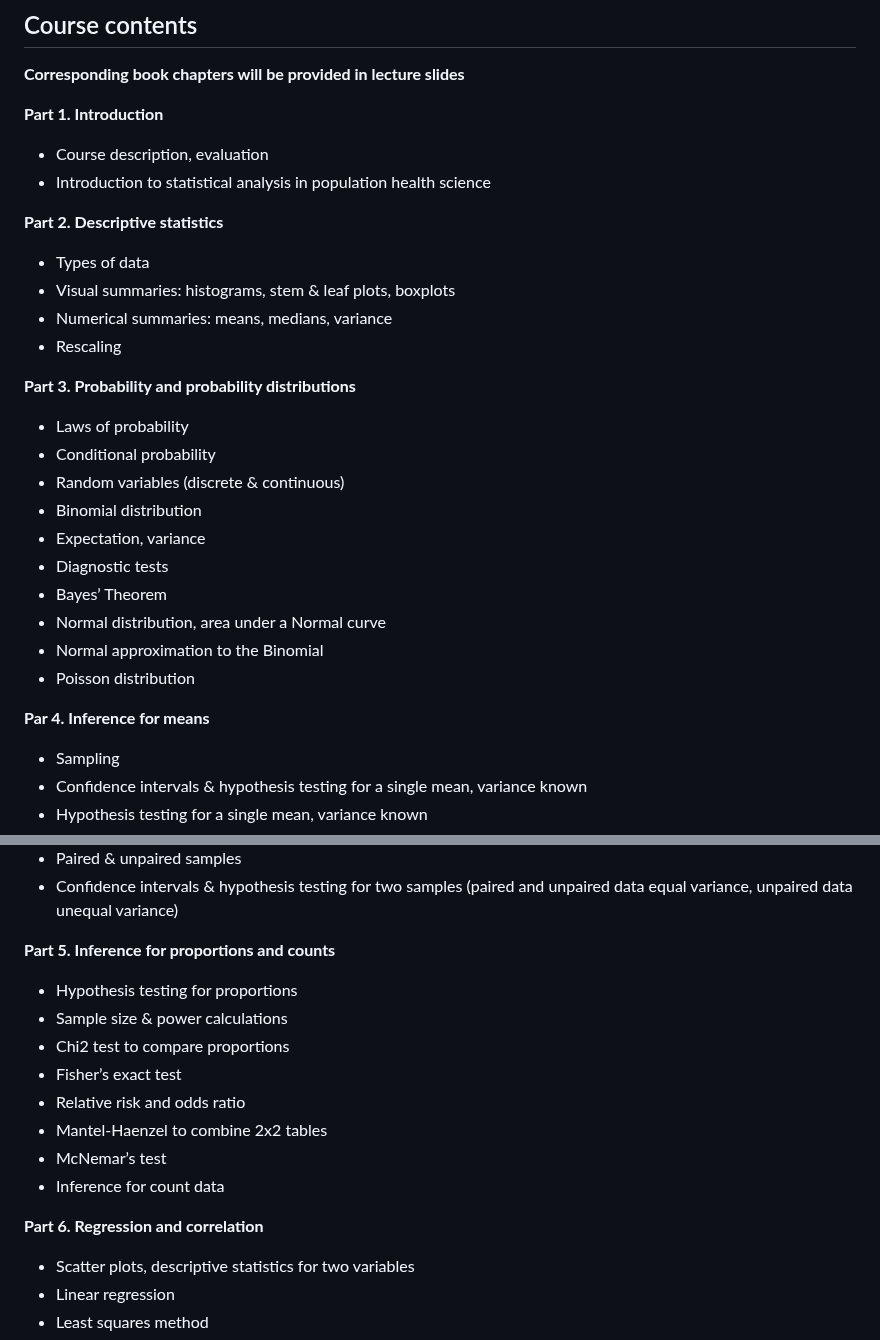
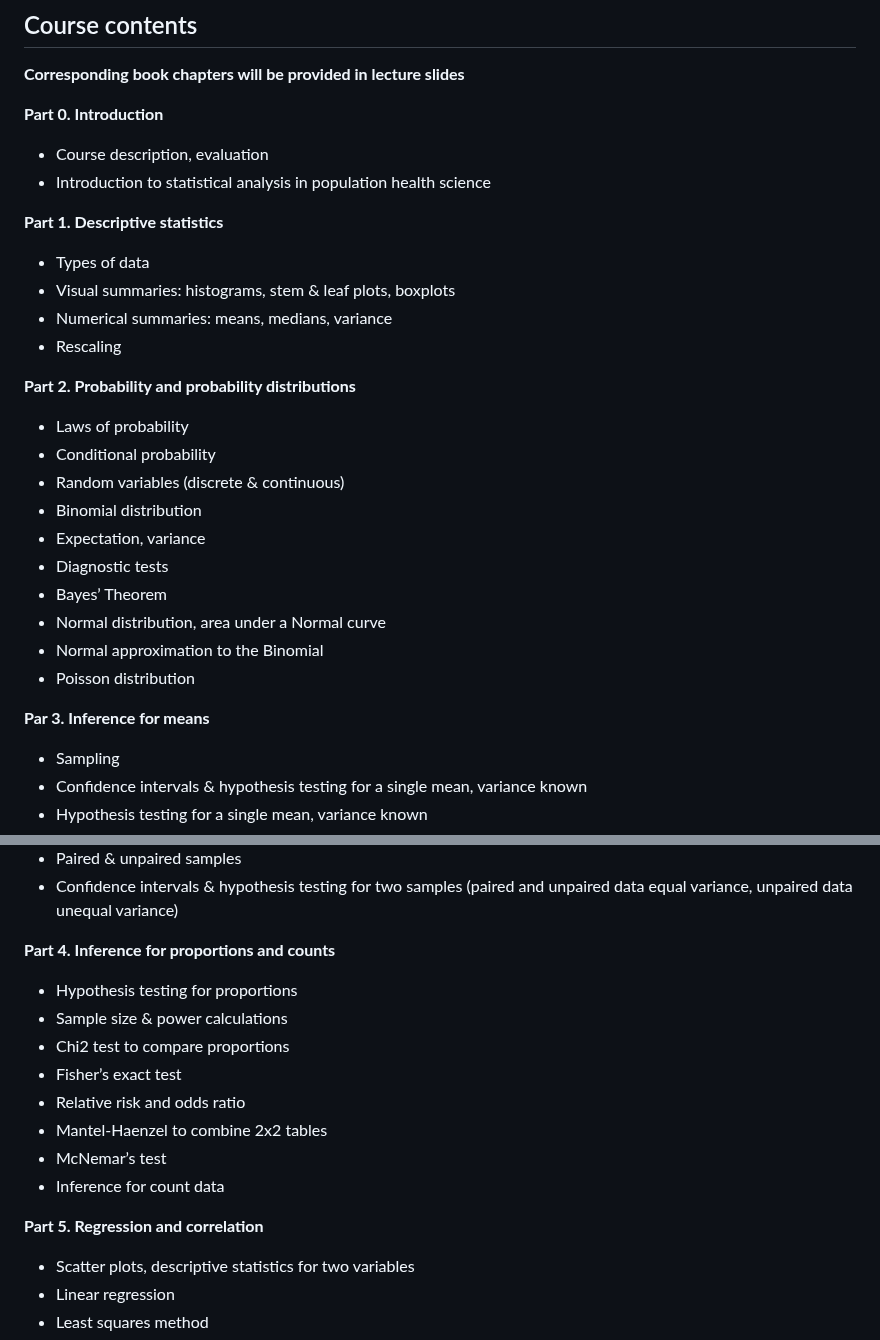
Before and after one commit to hiroshimamiya/EPIB607, a Markdown page: README.md, 2 parts joined by grey strips. Drawn GitHub-style.

Commit message:
Numbering starting with part 0

```diff
--- a/README.md
+++ b/README.md
@@ -164,19 +164,19 @@ Deferrals are not permitted for the midterm exam.
 ## Course contents
 **Corresponding book chapters will be provided in lecture slides**
 
-**Part 1. Introduction**
+**Part 0. Introduction**
   - Course description, evaluation
   - Introduction to statistical analysis in population health science
 
 
-**Part 2. Descriptive statistics**
+**Part 1. Descriptive statistics**
   - Types of data
   - Visual summaries: histograms, stem & leaf plots, boxplots
   - Numerical summaries: means, medians, variance
   - Rescaling
 
 
-**Part 3. Probability and probability distributions**
+**Part 2. Probability and probability distributions**
  - Laws of probability
  - Conditional probability
  - Random variables (discrete & continuous)
@@ -188,7 +188,7 @@ Deferrals are not permitted for the midterm exam.
  - Normal approximation to the Binomial
  - Poisson distribution
 
-**Par 4. Inference for means**
+**Par 3. Inference for means**
  - Sampling
  - Confidence intervals & hypothesis testing for a single mean, variance known
  - Hypothesis testing for a single mean, variance known
@@ -201,7 +201,7 @@ Deferrals are not permitted for the midterm exam.
  - Confidence intervals & hypothesis testing for two samples (paired and unpaired data
       equal variance, unpaired data unequal variance)
 
-**Part 5. Inference for proportions and counts**
+**Part 4. Inference for proportions and counts**
   - Hypothesis testing for proportions
   - Sample size & power calculations
   - Chi2 test to compare proportions
@@ -211,7 +211,7 @@ Deferrals are not permitted for the midterm exam.
   - McNemar’s test
   - Inference for count data
 
-**Part 6. Regression and correlation**
+**Part 5. Regression and correlation**
   - Scatter plots, descriptive statistics for two variables
   - Linear regression
   - Least squares method
```
